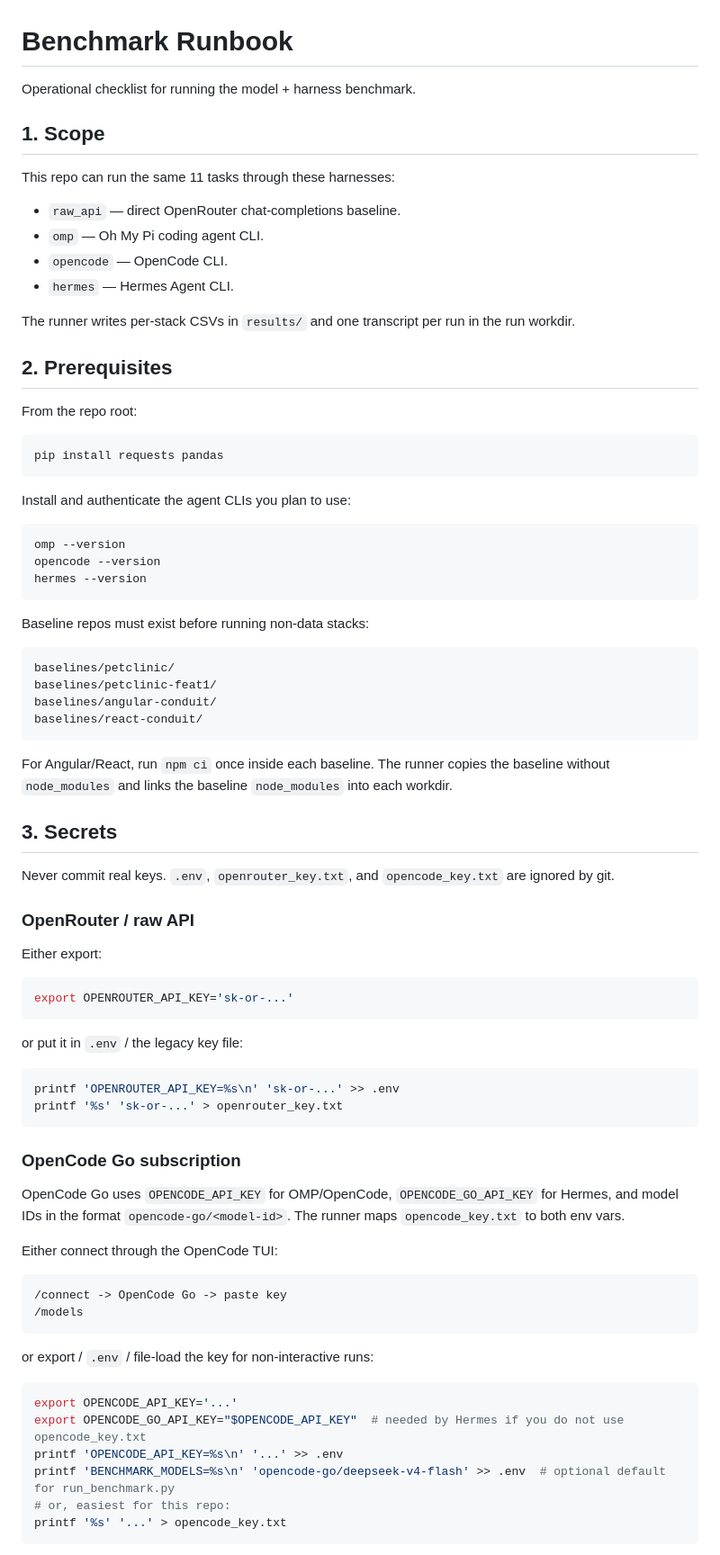
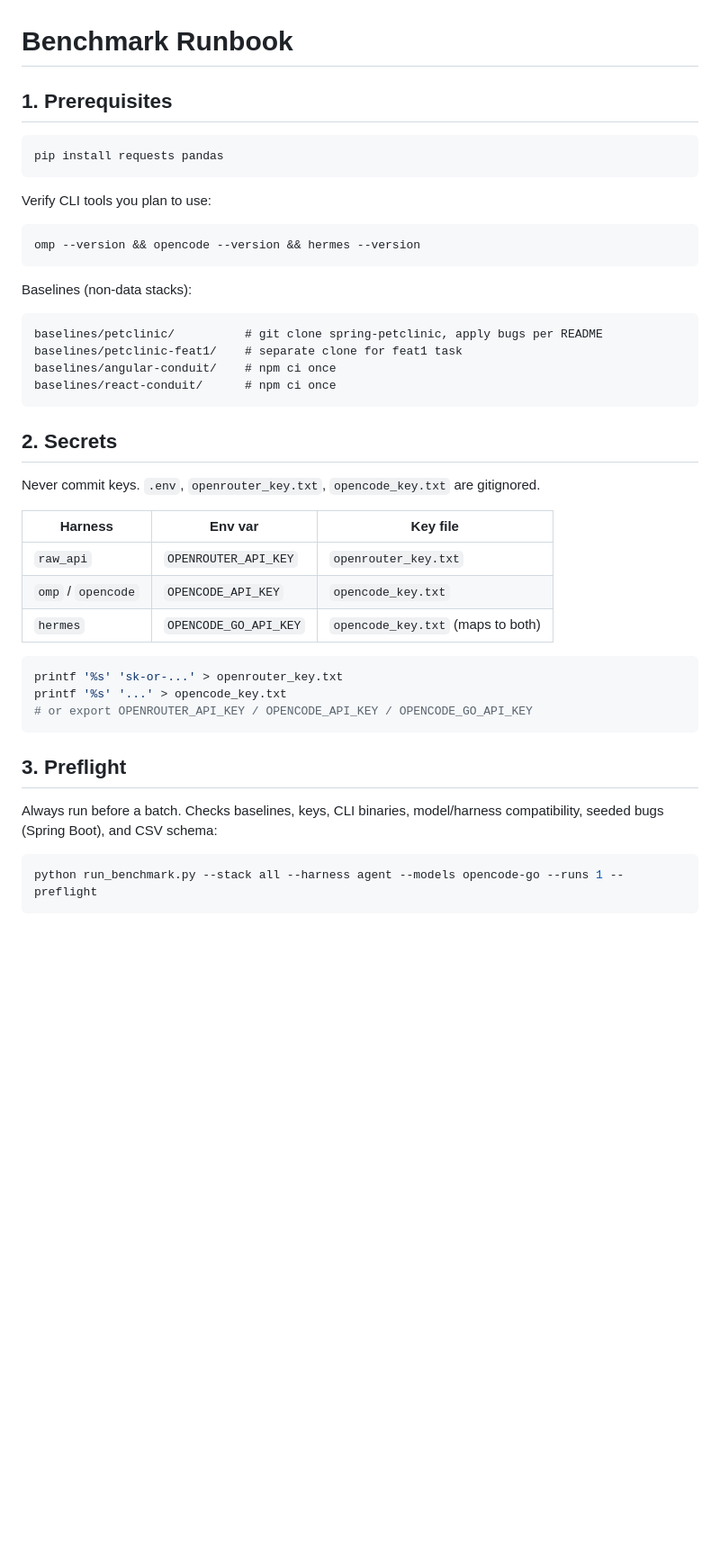
Before and after one commit to MihaiA24/model-benchmarking, a Markdown page: RUNBOOK.md, the part around one of its changes. Shown at 90% size. GitHub-like rendering; blank space fills up the shorter version.

````diff
--- a/RUNBOOK.md
+++ b/RUNBOOK.md
@@ -1,83 +1,47 @@
 # Benchmark Runbook
 
-Operational checklist for running the model + harness benchmark.
-
-## 1. Scope
-
-This repo can run the same 11 tasks through these harnesses:
-
-- `raw_api` — direct OpenRouter chat-completions baseline.
-- `omp` — Oh My Pi coding agent CLI.
-- `opencode` — OpenCode CLI.
-- `hermes` — Hermes Agent CLI.
-
-The runner writes per-stack CSVs in `results/` and one transcript per run in the run workdir.
-
-## 2. Prerequisites
-
-From the repo root:
+## 1. Prerequisites
 
 ```bash
 pip install requests pandas
 ```
 
-Install and authenticate the agent CLIs you plan to use:
+Verify CLI tools you plan to use:
 
 ```bash
-omp --version
-opencode --version
-hermes --version
+omp --version && opencode --version && hermes --version
 ```
 
-Baseline repos must exist before running non-data stacks:
+Baselines (non-data stacks):
 
 ```text
-baselines/petclinic/
-baselines/petclinic-feat1/
-baselines/angular-conduit/
-baselines/react-conduit/
+baselines/petclinic/          # git clone spring-petclinic, apply bugs per README
+baselines/petclinic-feat1/    # separate clone for feat1 task
+baselines/angular-conduit/    # npm ci once
+baselines/react-conduit/      # npm ci once
 ```
 
-For Angular/React, run `npm ci` once inside each baseline. The runner copies the baseline without `node_modules` and links the baseline `node_modules` into each workdir.
+## 2. Secrets
 
-## 3. Secrets
+Never commit keys. `.env`, `openrouter_key.txt`, `opencode_key.txt` are gitignored.
 
-Never commit real keys. `.env`, `openrouter_key.txt`, and `opencode_key.txt` are ignored by git.
-
-### OpenRouter / raw API
-
-Either export:
+| Harness | Env var | Key file |
+|---|---|---|
+| `raw_api` | `OPENROUTER_API_KEY` | `openrouter_key.txt` |
+| `omp` / `opencode` | `OPENCODE_API_KEY` | `opencode_key.txt` |
+| `hermes` | `OPENCODE_GO_API_KEY` | `opencode_key.txt` (maps to both) |
 
 ```bash
-export OPENROUTER_API_KEY='sk-or-...'
+printf '%s' 'sk-or-...' > openrouter_key.txt
+printf '%s' '...' > opencode_key.txt
+# or export OPENROUTER_API_KEY / OPENCODE_API_KEY / OPENCODE_GO_API_KEY
 ```
 
-or put it in `.env` / the legacy key file:
+## 3. Preflight
+
+Always run before a batch. Checks baselines, keys, CLI binaries, model/harness compatibility, seeded bugs (Spring Boot), and CSV schema:
 
 ```bash
-printf 'OPENROUTER_API_KEY=%s\n' 'sk-or-...' >> .env
-printf '%s' 'sk-or-...' > openrouter_key.txt
+python run_benchmark.py --stack all --harness agent --models opencode-go --runs 1 --preflight
 ```
 
-### OpenCode Go subscription
-
-OpenCode Go uses `OPENCODE_API_KEY` for OMP/OpenCode, `OPENCODE_GO_API_KEY` for Hermes, and model IDs in the format `opencode-go/<model-id>`. The runner maps `opencode_key.txt` to both env vars.
-
-Either connect through the OpenCode TUI:
-
-```text
-/connect -> OpenCode Go -> paste key
-/models
-```
-
-or export / `.env` / file-load the key for non-interactive runs:
-
-```bash
-export OPENCODE_API_KEY='...'
-export OPENCODE_GO_API_KEY="$OPENCODE_API_KEY"  # needed by Hermes if you do not use opencode_key.txt
-printf 'OPENCODE_API_KEY=%s\n' '...' >> .env
-printf 'BENCHMARK_MODELS=%s\n' 'opencode-go/deepseek-v4-flash' >> .env  # optional default for run_benchmark.py
-# or, easiest for this repo:
-printf '%s' '...' > opencode_key.txt
-```
-
````
Also changed, not shown: other parts of RUNBOOK.md (+92 -134 lines).
